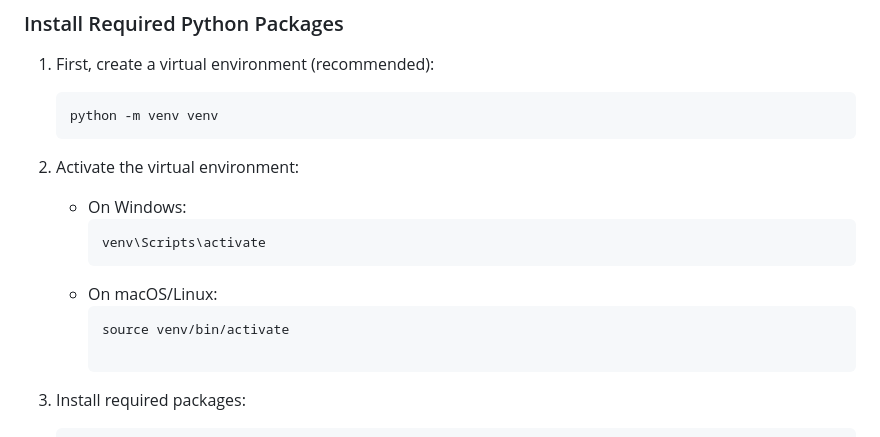
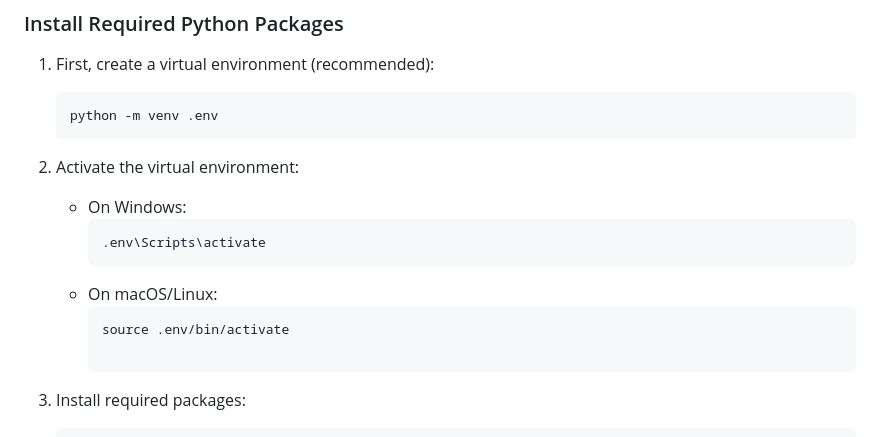
Before and after one commit to MO4ABM/Cat_Facts, a Markdown page: README.md, the part around the change. Drawn GitHub-style.

````diff
--- a/README.md
+++ b/README.md
@@ -35,16 +35,16 @@ cat_facts/<br>├── cat_facts/<br>&nbsp;&nbsp;&nbsp;&nbsp;&nbsp;&nbsp;&nbsp;
 1. First, create a virtual environment (recommended):
 
    ```bash
-   python -m venv venv
+   python -m venv .env
    ```
 2. Activate the virtual environment:
     * On Windows:
         ```bash
-        venv\Scripts\activate
+        .env\Scripts\activate
         ```
     * On macOS/Linux:
         ```bash
-        source venv/bin/activate
+        source .env/bin/activate
 
         ```
 3. Install required packages:
````
